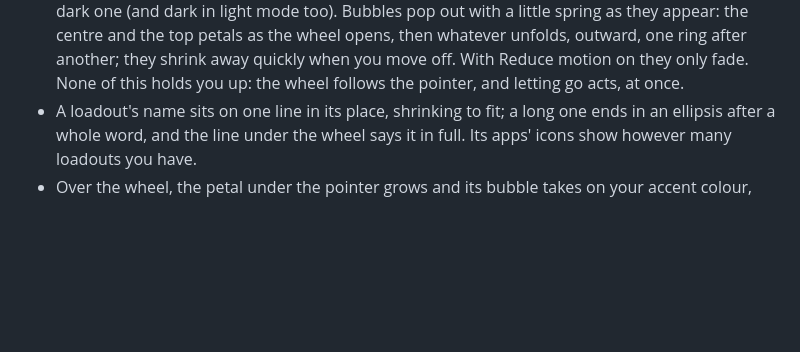
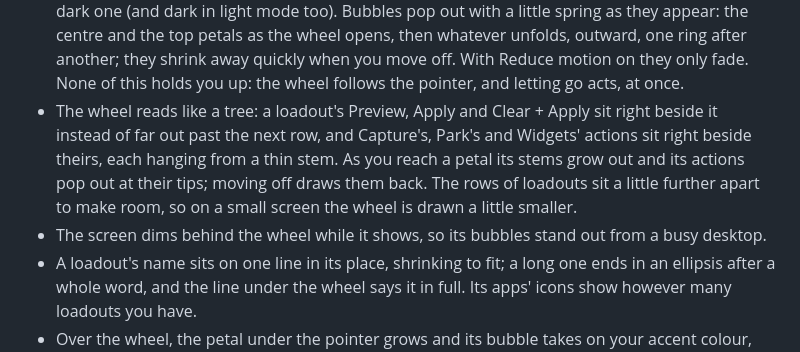
Before and after one commit to jamesrisberg/machud, a Markdown page: CHANGELOG.md, the part around the change. Drawn GitHub-style; blank space fills up the shorter version.

```diff
--- a/CHANGELOG.md
+++ b/CHANGELOG.md
@@ -116,6 +116,12 @@ also finds, supervises and hosts the sibling HUD apps. The format follows
   centre and the top petals as the wheel opens, then whatever unfolds, outward, one ring after
   another; they shrink away quickly when you move off. With Reduce motion on they only fade. None
   of this holds you up: the wheel follows the pointer, and letting go acts, at once.
+- The wheel reads like a tree: a loadout's Preview, Apply and Clear + Apply sit right beside it
+  instead of far out past the next row, and Capture's, Park's and Widgets' actions sit right beside
+  theirs, each hanging from a thin stem. As you reach a petal its stems grow out and its actions pop
+  out at their tips; moving off draws them back. The rows of loadouts sit a little further apart to
+  make room, so on a small screen the wheel is drawn a little smaller.
+- The screen dims behind the wheel while it shows, so its bubbles stand out from a busy desktop.
 - A loadout's name sits on one line in its place, shrinking to fit; a long one ends in an
   ellipsis after a whole word, and the line under the wheel says it in full. Its apps' icons show
   however many loadouts you have.
```
Also changed, not shown: README.md (+1 -1 lines).
